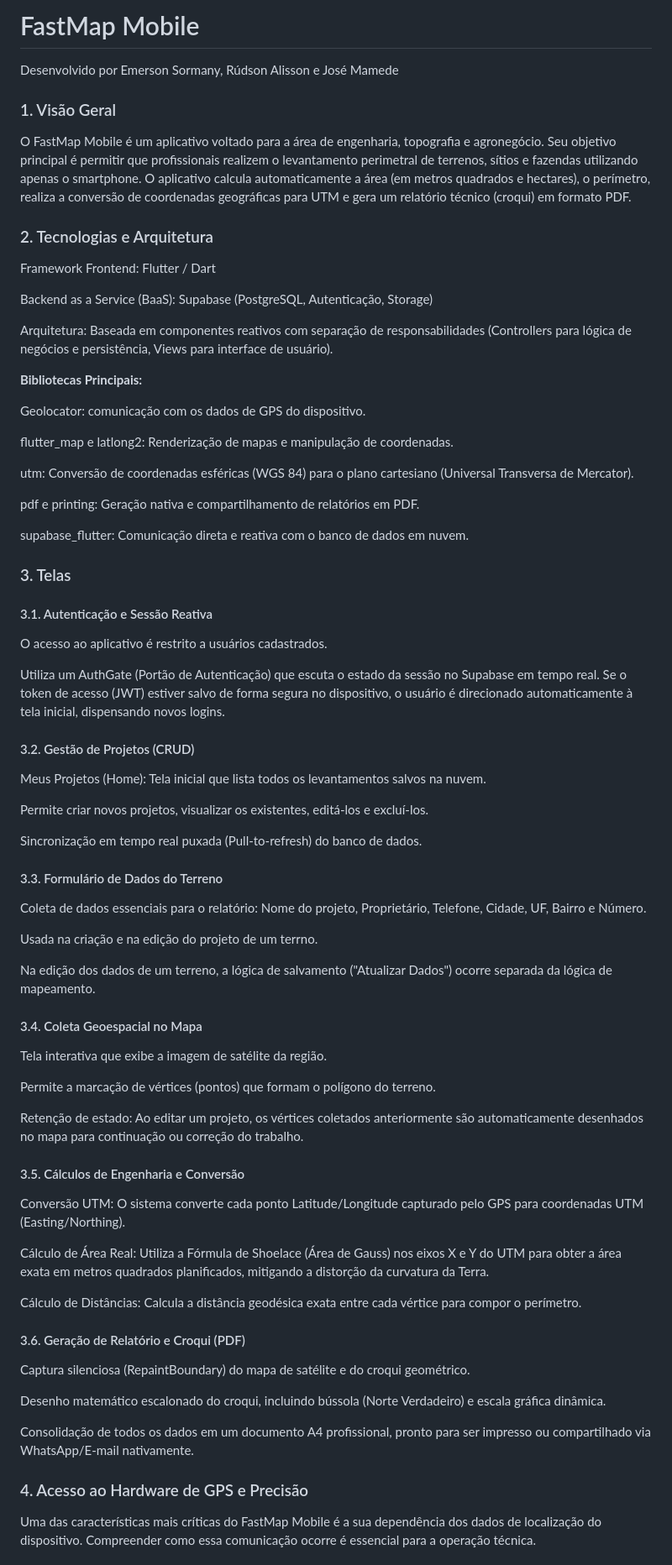
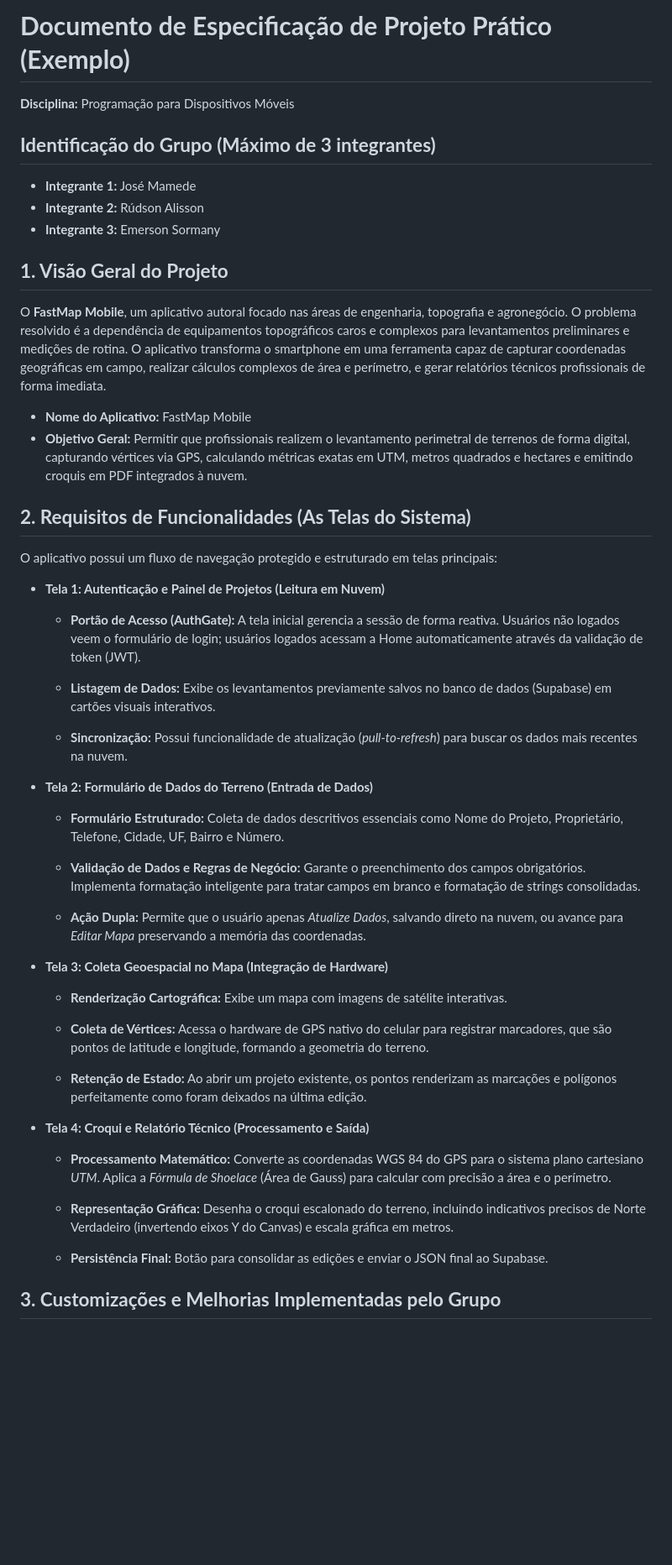
Before and after one commit to EmerSormany/fastmap_mobile, a Markdown page: README.md, the part around one of its changes. Shown at 84% size. Rendered like a GitHub page; blank space fills up the shorter version.

Commit message:
fix: corrigida documentação

```diff
--- a/README.md
+++ b/README.md
@@ -1,80 +1,55 @@
-# FastMap Mobile
+# **Documento de Especificação de Projeto Prático (Exemplo)**
 
-Desenvolvido por Emerson Sormany, Rúdson Alisson e José Mamede
+**Disciplina:** Programação para Dispositivos Móveis
 
-### 1. Visão Geral
+## **Identificação do Grupo (Máximo de 3 integrantes)**
 
-O FastMap Mobile é um aplicativo voltado para a área de engenharia, topografia e agronegócio. Seu objetivo principal é permitir que profissionais realizem o levantamento perimetral de terrenos, sítios e fazendas utilizando apenas o smartphone. O aplicativo calcula automaticamente a área (em metros quadrados e hectares), o perímetro, realiza a conversão de coordenadas geográficas para UTM e gera um relatório técnico (croqui) em formato PDF.
+* **Integrante 1:** José Mamede
+* **Integrante 2:** Rúdson Alisson
+* **Integrante 3:** Emerson Sormany
 
-### 2. Tecnologias e Arquitetura
+## **1\. Visão Geral do Projeto**
 
-Framework Frontend: Flutter / Dart
+O **FastMap Mobile**, um aplicativo autoral focado nas áreas de engenharia, topografia e agronegócio. O problema resolvido é a dependência de equipamentos topográficos caros e complexos para levantamentos preliminares e medições de rotina. O aplicativo transforma o smartphone em uma ferramenta capaz de capturar coordenadas geográficas em campo, realizar cálculos complexos de área e perímetro, e gerar relatórios técnicos profissionais de forma imediata.
 
-Backend as a Service (BaaS): Supabase (PostgreSQL, Autenticação, Storage)
+* **Nome do Aplicativo:** FastMap Mobile
+* **Objetivo Geral:** Permitir que profissionais realizem o levantamento perimetral de terrenos de forma digital, capturando vértices via GPS, calculando métricas exatas em UTM, metros quadrados e hectares e emitindo croquis em PDF integrados à nuvem.
 
-Arquitetura: Baseada em componentes reativos com separação de responsabilidades (Controllers para lógica de negócios e persistência, Views para interface de usuário).
+## **2\. Requisitos de Funcionalidades (As Telas do Sistema)**
 
-**Bibliotecas Principais:**
+O aplicativo possui um fluxo de navegação protegido e estruturado em telas principais:
 
-Geolocator: comunicação com os dados de GPS do dispositivo.
+* **Tela 1: Autenticação e Painel de Projetos (Leitura em Nuvem)**
 
-flutter_map e latlong2: Renderização de mapas e manipulação de coordenadas.
+  * **Portão de Acesso (AuthGate):** A tela inicial gerencia a sessão de forma reativa. Usuários não logados veem o formulário de login; usuários logados acessam a Home automaticamente através da validação de token (JWT).
 
-utm: Conversão de coordenadas esféricas (WGS 84) para o plano cartesiano (Universal Transversa de Mercator).
+  * **Listagem de Dados:** Exibe os levantamentos previamente salvos no banco de dados (Supabase) em cartões visuais interativos.
 
-pdf e printing: Geração nativa e compartilhamento de relatórios em PDF.
+  * **Sincronização:** Possui funcionalidade de atualização (*pull-to-refresh*) para buscar os dados mais recentes na nuvem.
 
-supabase_flutter: Comunicação direta e reativa com o banco de dados em nuvem.
+* **Tela 2: Formulário de Dados do Terreno (Entrada de Dados)**
 
-### 3. Telas
+  * **Formulário Estruturado:** Coleta de dados descritivos essenciais como Nome do Projeto, Proprietário, Telefone, Cidade, UF, Bairro e Número.
 
-#### 3.1. Autenticação e Sessão Reativa
+  * **Validação de Dados e Regras de Negócio:** Garante o preenchimento dos campos obrigatórios. Implementa formatação inteligente para tratar campos em branco e formatação de strings consolidadas.
 
-O acesso ao aplicativo é restrito a usuários cadastrados.
+  * **Ação Dupla:** Permite que o usuário apenas *Atualize Dados*, salvando direto na nuvem, ou avance para *Editar Mapa* preservando a memória das coordenadas.
 
-Utiliza um AuthGate (Portão de Autenticação) que escuta o estado da sessão no Supabase em tempo real. Se o token de acesso (JWT) estiver salvo de forma segura no dispositivo, o usuário é direcionado automaticamente à tela inicial, dispensando novos logins.
+* **Tela 3: Coleta Geoespacial no Mapa (Integração de Hardware)**
 
-#### 3.2. Gestão de Projetos (CRUD)
+  * **Renderização Cartográfica:** Exibe um mapa com imagens de satélite interativas.
 
-Meus Projetos (Home): Tela inicial que lista todos os levantamentos salvos na nuvem.
+  * **Coleta de Vértices:** Acessa o hardware de GPS nativo do celular para registrar marcadores, que são pontos de latitude e longitude, formando a geometria do terreno.
 
-Permite criar novos projetos, visualizar os existentes, editá-los e excluí-los.
+  * **Retenção de Estado:** Ao abrir um projeto existente, os pontos renderizam as marcações e polígonos perfeitamente como foram deixados na última edição.
 
-Sincronização em tempo real puxada (Pull-to-refresh) do banco de dados.
+* **Tela 4: Croqui e Relatório Técnico (Processamento e Saída)**
 
-#### 3.3. Formulário de Dados do Terreno
+  * **Processamento Matemático:** Converte as coordenadas WGS 84 do GPS para o sistema plano cartesiano *UTM*. Aplica a *Fórmula de Shoelace* (Área de Gauss) para calcular com precisão a área e o perímetro.
 
-Coleta de dados essenciais para o relatório: Nome do projeto, Proprietário, Telefone, Cidade, UF, Bairro e Número.
+  * **Representação Gráfica:** Desenha o croqui escalonado do terreno, incluindo indicativos precisos de Norte Verdadeiro (invertendo eixos Y do Canvas) e escala gráfica em metros.
 
-Usada na criação e na edição do projeto de um terrno.
+  * **Persistência Final:** Botão para consolidar as edições e enviar o JSON final ao Supabase.
 
-Na edição dos dados de um terreno, a lógica de salvamento ("Atualizar Dados") ocorre separada da lógica de mapeamento.
+## **3\. Customizações e Melhorias Implementadas pelo Grupo**
 
-#### 3.4. Coleta Geoespacial no Mapa
-
-Tela interativa que exibe a imagem de satélite da região.
-
-Permite a marcação de vértices (pontos) que formam o polígono do terreno.
-
-Retenção de estado: Ao editar um projeto, os vértices coletados anteriormente são automaticamente desenhados no mapa para continuação ou correção do trabalho.
-
-#### 3.5. Cálculos de Engenharia e Conversão
-
-Conversão UTM: O sistema converte cada ponto Latitude/Longitude capturado pelo GPS para coordenadas UTM (Easting/Northing).
-
-Cálculo de Área Real: Utiliza a Fórmula de Shoelace (Área de Gauss) nos eixos X e Y do UTM para obter a área exata em metros quadrados planificados, mitigando a distorção da curvatura da Terra.
-
-Cálculo de Distâncias: Calcula a distância geodésica exata entre cada vértice para compor o perímetro.
-
-#### 3.6. Geração de Relatório e Croqui (PDF)
-
-Captura silenciosa (RepaintBoundary) do mapa de satélite e do croqui geométrico.
-
-Desenho matemático escalonado do croqui, incluindo bússola (Norte Verdadeiro) e escala gráfica dinâmica.
-
-Consolidação de todos os dados em um documento A4 profissional, pronto para ser impresso ou compartilhado via WhatsApp/E-mail nativamente.
-
-### 4. Acesso ao Hardware de GPS e Precisão
-
-Uma das características mais críticas do FastMap Mobile é a sua dependência dos dados de localização do dispositivo. Compreender como essa comunicação ocorre é essencial para a operação técnica.
-
```
Also changed, not shown: other parts of README.md (+8 -61 lines).
